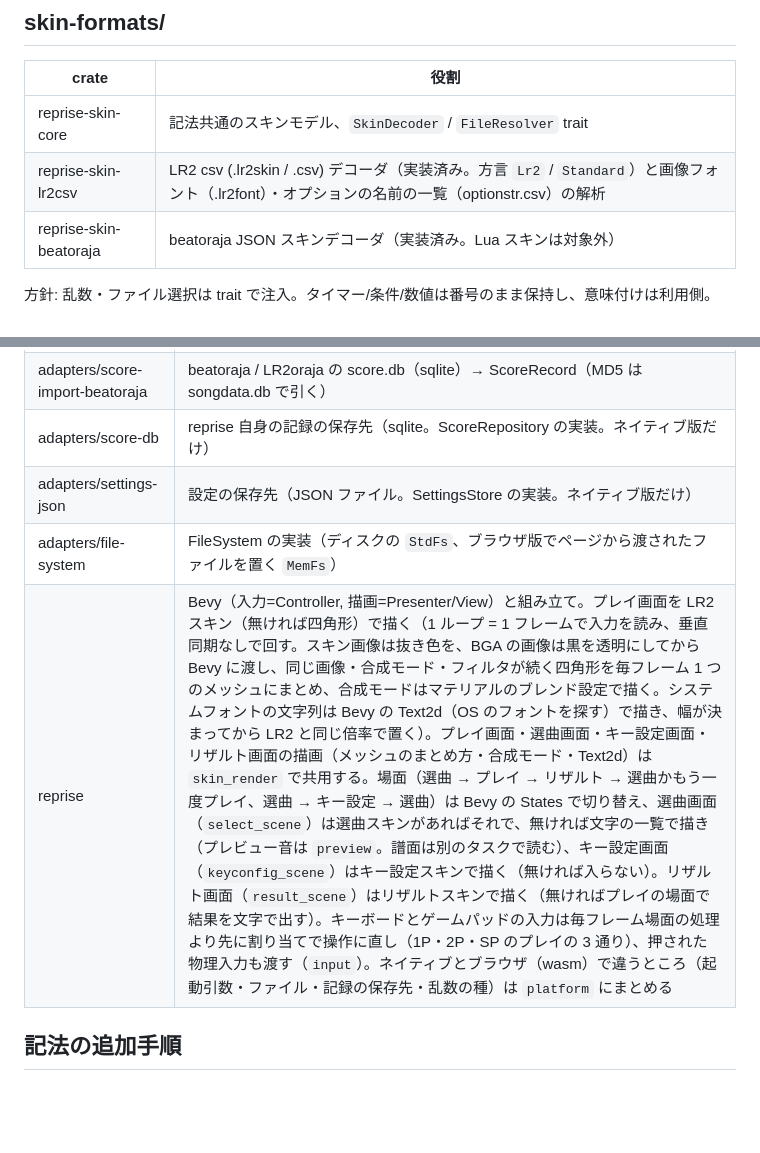
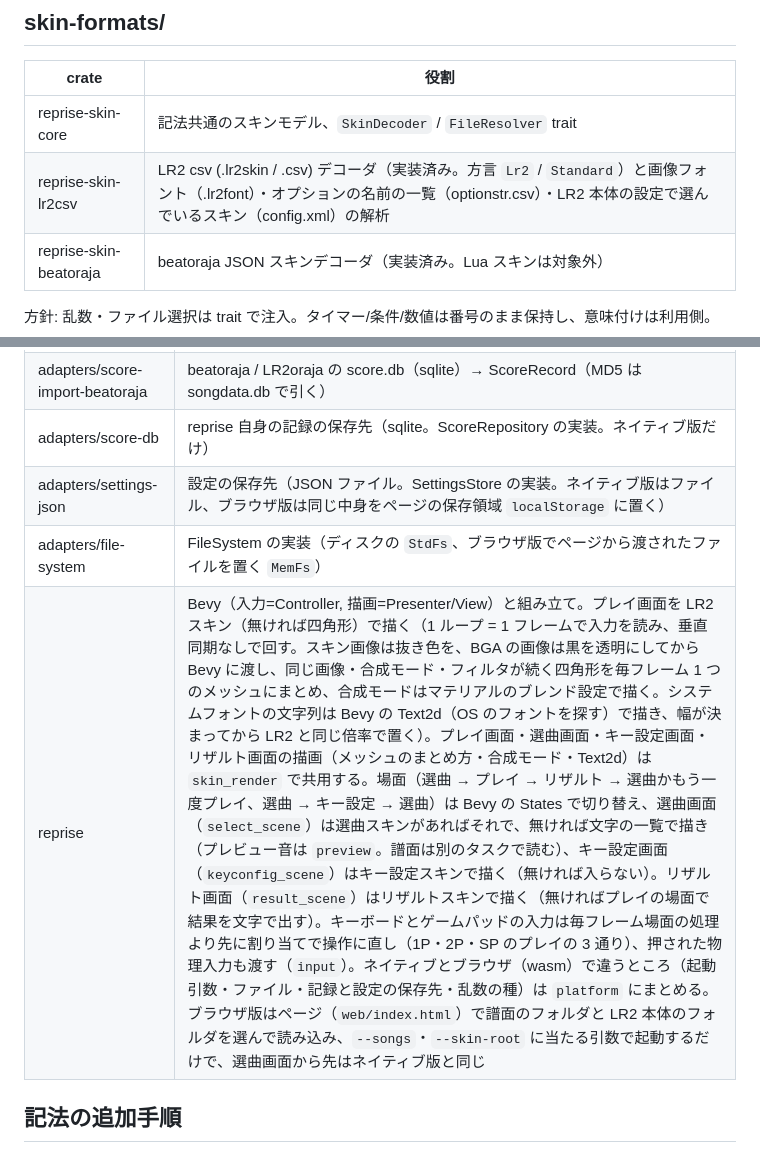
Before and after one commit to waneen/reprise, a Markdown page: ARCHITECTURE.md, 2 parts joined by grey strips. Drawn GitHub-style; blank space fills up the shorter version.

Commit message:
ブラウザ版の選曲画面: ARCHITECTURE（4/4 の 2）
Co-Authored-By: Claude Opus 5.5 <noreply@anthropic.com>
Claude-Session: https://claude.ai/code/session_01T5ee3y9FNuKqyEqU1WQSKh

```diff
--- a/ARCHITECTURE.md
+++ b/ARCHITECTURE.md
@@ -30,7 +30,7 @@ game/reprise (Bevy, Composition Root)
 | crate | 役割 |
 |---|---|
 | reprise-skin-core | 記法共通のスキンモデル、`SkinDecoder` / `FileResolver` trait |
-| reprise-skin-lr2csv | LR2 csv (.lr2skin / .csv) デコーダ（実装済み。方言 `Lr2` / `Standard`）と画像フォント（.lr2font）・オプションの名前の一覧（optionstr.csv）の解析 |
+| reprise-skin-lr2csv | LR2 csv (.lr2skin / .csv) デコーダ（実装済み。方言 `Lr2` / `Standard`）と画像フォント（.lr2font）・オプションの名前の一覧（optionstr.csv）・LR2 本体の設定で選んでいるスキン（config.xml）の解析 |
 | reprise-skin-beatoraja | beatoraja JSON スキンデコーダ（実装済み。Lua スキンは対象外） |
 
 方針: 乱数・ファイル選択は trait で注入。タイマー/条件/数値は番号のまま保持し、意味付けは利用側。
@@ -45,9 +45,9 @@ game/reprise (Bevy, Composition Root)
 | adapters/score-import-lr2 | LR2 のスコア DB（sqlite）→ ScoreRecord |
 | adapters/score-import-beatoraja | beatoraja / LR2oraja の score.db（sqlite）→ ScoreRecord（MD5 は songdata.db で引く） |
 | adapters/score-db | reprise 自身の記録の保存先（sqlite。ScoreRepository の実装。ネイティブ版だけ） |
-| adapters/settings-json | 設定の保存先（JSON ファイル。SettingsStore の実装。ネイティブ版だけ） |
+| adapters/settings-json | 設定の保存先（JSON ファイル。SettingsStore の実装。ネイティブ版はファイル、ブラウザ版は同じ中身をページの保存領域 `localStorage` に置く） |
 | adapters/file-system | FileSystem の実装（ディスクの `StdFs`、ブラウザ版でページから渡されたファイルを置く `MemFs`） |
-| reprise | Bevy（入力=Controller, 描画=Presenter/View）と組み立て。プレイ画面を LR2 スキン（無ければ四角形）で描く（1 ループ = 1 フレームで入力を読み、垂直同期なしで回す。スキン画像は抜き色を、BGA の画像は黒を透明にしてから Bevy に渡し、同じ画像・合成モード・フィルタが続く四角形を毎フレーム 1 つのメッシュにまとめ、合成モードはマテリアルのブレンド設定で描く。システムフォントの文字列は Bevy の Text2d（OS のフォントを探す）で描き、幅が決まってから LR2 と同じ倍率で置く）。プレイ画面・選曲画面・キー設定画面・リザルト画面の描画（メッシュのまとめ方・合成モード・Text2d）は `skin_render` で共用する。場面（選曲 → プレイ → リザルト → 選曲かもう一度プレイ、選曲 → キー設定 → 選曲）は Bevy の States で切り替え、選曲画面（`select_scene`）は選曲スキンがあればそれで、無ければ文字の一覧で描き（プレビュー音は `preview`。譜面は別のタスクで読む）、キー設定画面（`keyconfig_scene`）はキー設定スキンで描く（無ければ入らない）。リザルト画面（`result_scene`）はリザルトスキンで描く（無ければプレイの場面で結果を文字で出す）。キーボードとゲームパッドの入力は毎フレーム場面の処理より先に割り当てで操作に直し（1P・2P・SP のプレイの 3 通り）、押された物理入力も渡す（`input`）。ネイティブとブラウザ（wasm）で違うところ（起動引数・ファイル・記録の保存先・乱数の種）は `platform` にまとめる |
+| reprise | Bevy（入力=Controller, 描画=Presenter/View）と組み立て。プレイ画面を LR2 スキン（無ければ四角形）で描く（1 ループ = 1 フレームで入力を読み、垂直同期なしで回す。スキン画像は抜き色を、BGA の画像は黒を透明にしてから Bevy に渡し、同じ画像・合成モード・フィルタが続く四角形を毎フレーム 1 つのメッシュにまとめ、合成モードはマテリアルのブレンド設定で描く。システムフォントの文字列は Bevy の Text2d（OS のフォントを探す）で描き、幅が決まってから LR2 と同じ倍率で置く）。プレイ画面・選曲画面・キー設定画面・リザルト画面の描画（メッシュのまとめ方・合成モード・Text2d）は `skin_render` で共用する。場面（選曲 → プレイ → リザルト → 選曲かもう一度プレイ、選曲 → キー設定 → 選曲）は Bevy の States で切り替え、選曲画面（`select_scene`）は選曲スキンがあればそれで、無ければ文字の一覧で描き（プレビュー音は `preview`。譜面は別のタスクで読む）、キー設定画面（`keyconfig_scene`）はキー設定スキンで描く（無ければ入らない）。リザルト画面（`result_scene`）はリザルトスキンで描く（無ければプレイの場面で結果を文字で出す）。キーボードとゲームパッドの入力は毎フレーム場面の処理より先に割り当てで操作に直し（1P・2P・SP のプレイの 3 通り）、押された物理入力も渡す（`input`）。ネイティブとブラウザ（wasm）で違うところ（起動引数・ファイル・記録と設定の保存先・乱数の種）は `platform` にまとめる。ブラウザ版はページ（`web/index.html`）で譜面のフォルダと LR2 本体のフォルダを選んで読み込み、`--songs`・`--skin-root` に当たる引数で起動するだけで、選曲画面から先はネイティブ版と同じ |
 
 ## 記法の追加手順
 1. `chart-formats/crates/`（または `skin-formats/crates/`）に crate を作り `ChartDecoder`（`SkinDecoder`）を実装
```
Also changed, not shown: other parts of ARCHITECTURE.md (+3 -1 lines).
